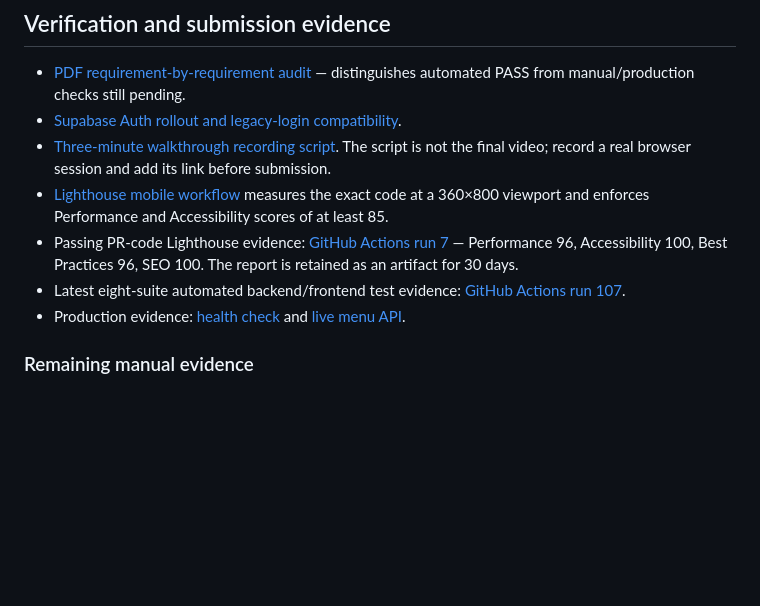
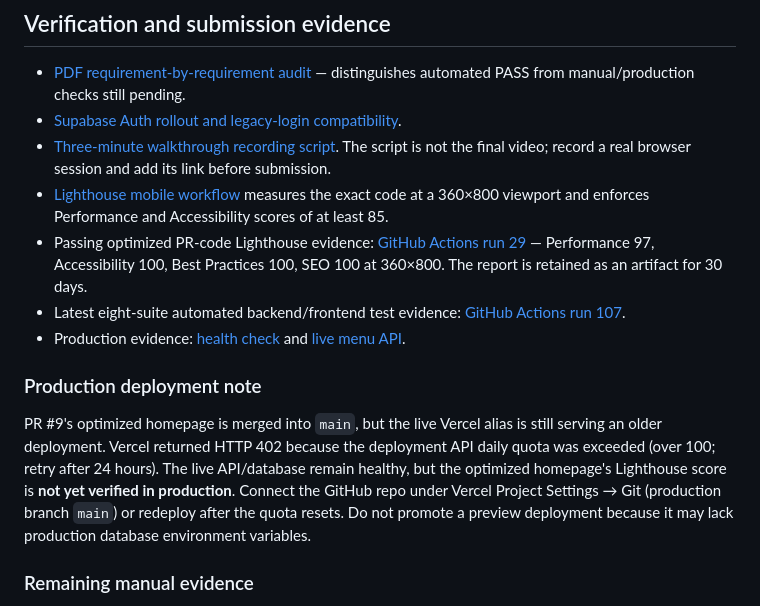
Before and after one commit to exnesssjaffri-sketch/Karachi-bites, a Markdown page: README.md, the part around the change. Rendered like a GitHub page; blank space fills up the shorter version.

Commit message:
docs: clarify optimized mainline versus current production deployment

```diff
--- a/README.md
+++ b/README.md
@@ -120,9 +120,13 @@ The deployment and URLs are checked independently from functional behavior. HTTP
 - [Supabase Auth rollout and legacy-login compatibility](docs/SUPABASE_AUTH_SETUP.md).
 - [Three-minute walkthrough recording script](docs/WALKTHROUGH_SCRIPT.md). The script is not the final video; record a real browser session and add its link before submission.
 - [Lighthouse mobile workflow](.github/workflows/lighthouse.yml) measures the exact code at a 360×800 viewport and enforces Performance and Accessibility scores of at least 85.
-- Passing PR-code Lighthouse evidence: [GitHub Actions run 7](https://github.com/exnesssjaffri-sketch/Karachi-bites/actions/runs/39320576856) — Performance 96, Accessibility 100, Best Practices 96, SEO 100. The report is retained as an artifact for 30 days.
+- Passing optimized PR-code Lighthouse evidence: [GitHub Actions run 29](https://github.com/exnesssjaffri-sketch/Karachi-bites/actions/runs/39323273356) — Performance 97, Accessibility 100, Best Practices 100, SEO 100 at 360×800. The report is retained as an artifact for 30 days.
 - Latest eight-suite automated backend/frontend test evidence: [GitHub Actions run 107](https://github.com/exnesssjaffri-sketch/Karachi-bites/actions/runs/39319151736).
 - Production evidence: [health check](https://karachi-bites.vercel.app/api/health) and [live menu API](https://karachi-bites.vercel.app/api/menu).
+
+### Production deployment note
+
+PR #9's optimized homepage is merged into `main`, but the live Vercel alias is still serving an older deployment. Vercel returned HTTP 402 because the deployment API daily quota was exceeded (over 100; retry after 24 hours). The live API/database remain healthy, but the optimized homepage's Lighthouse score is **not yet verified in production**. Connect the GitHub repo under Vercel Project Settings → Git (production branch `main`) or redeploy after the quota resets. Do not promote a preview deployment because it may lack production database environment variables.
 
 ### Remaining manual evidence
 
```
